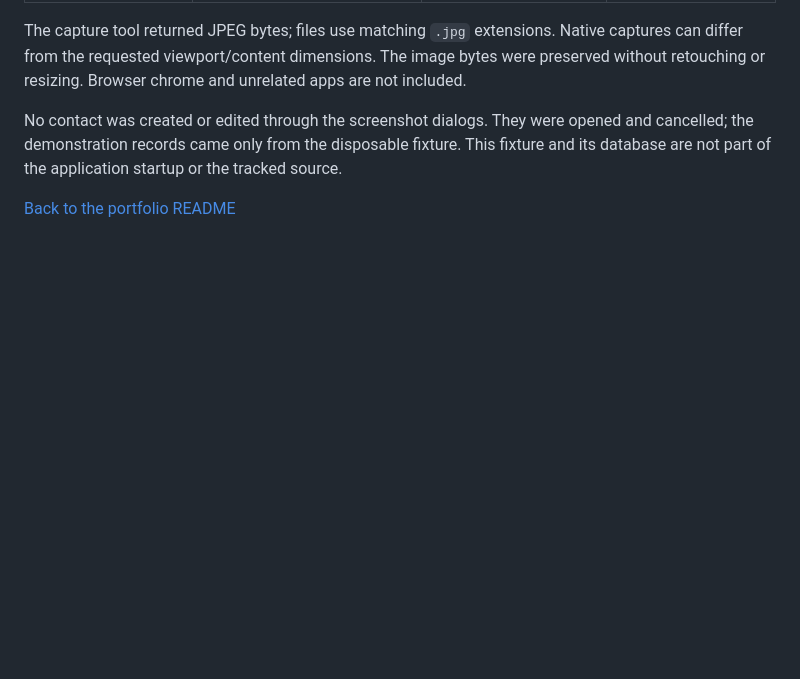
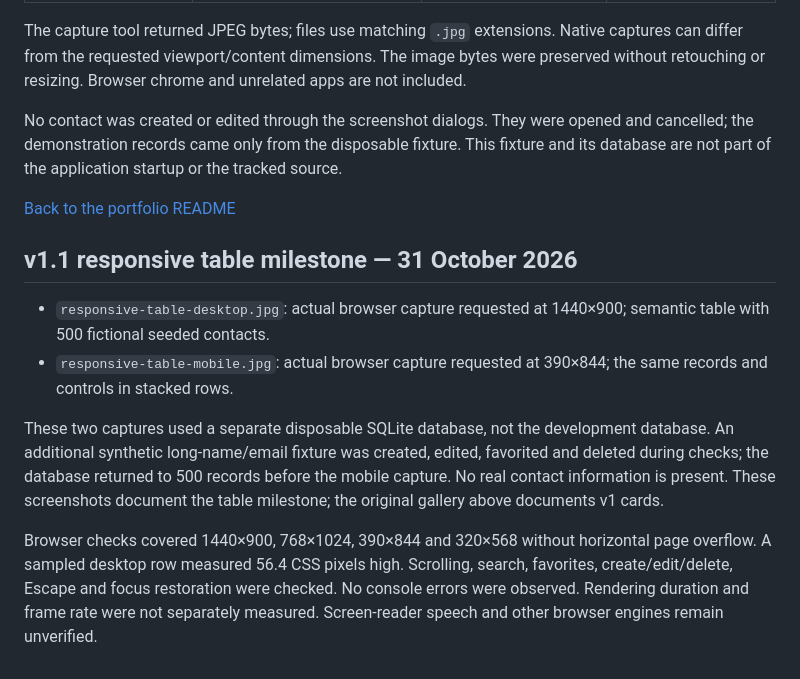
Before and after one commit to sharmayash0407-cloud/ContactHub, a Markdown page: docs/screenshots/README.md, the part around the change. GitHub-like rendering; blank space fills up the shorter version.

Commit message:
feat: add responsive contact table

```diff
--- a/docs/screenshots/README.md
+++ b/docs/screenshots/README.md
@@ -17,3 +17,12 @@ The capture tool returned JPEG bytes; files use matching `.jpg` extensions. Nati
 No contact was created or edited through the screenshot dialogs. They were opened and cancelled; the demonstration records came only from the disposable fixture. This fixture and its database are not part of the application startup or the tracked source.
 
 [Back to the portfolio README](../../README.md)
+
+## v1.1 responsive table milestone — 31 October 2026
+
+- `responsive-table-desktop.jpg`: actual browser capture requested at 1440×900; semantic table with 500 fictional seeded contacts.
+- `responsive-table-mobile.jpg`: actual browser capture requested at 390×844; the same records and controls in stacked rows.
+
+These two captures used a separate disposable SQLite database, not the development database. An additional synthetic long-name/email fixture was created, edited, favorited and deleted during checks; the database returned to 500 records before the mobile capture. No real contact information is present. These screenshots document the table milestone; the original gallery above documents v1 cards.
+
+Browser checks covered 1440×900, 768×1024, 390×844 and 320×568 without horizontal page overflow. A sampled desktop row measured 56.4 CSS pixels high. Scrolling, search, favorites, create/edit/delete, Escape and focus restoration were checked. No console errors were observed. Rendering duration and frame rate were not separately measured. Screen-reader speech and other browser engines remain unverified.
```
Also changed, not shown: README.md (+10 -2 lines), docs/screenshots/responsive-table-desktop.jpg (added), docs/screenshots/responsive-table-mobile.jpg (added), 5 other files.
